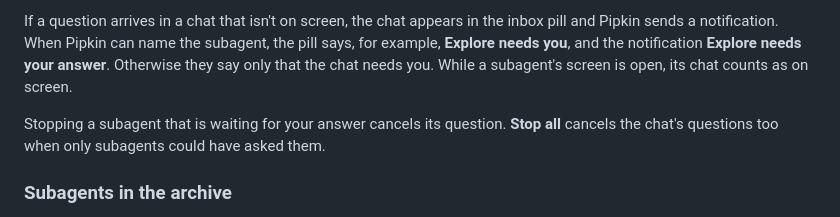
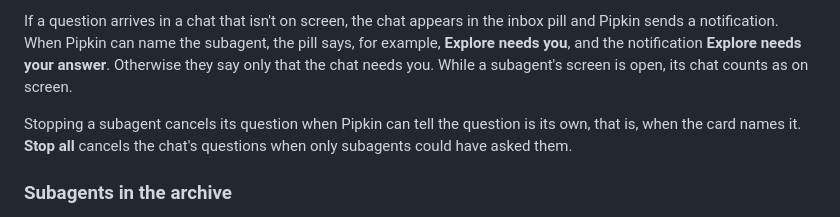
Before and after one commit to jeph/pipkin, a Markdown page: docs/extensions.md, the part around the change. Drawn GitHub-style.

Commit message:
docs(subagents): say stopping a subagent cancels only questions it's named on

```diff
--- a/docs/extensions.md
+++ b/docs/extensions.md
@@ -76,7 +76,7 @@ Pi doesn't say which tool call raised a question, so Pipkin names a subagent onl
 
 If a question arrives in a chat that isn't on screen, the chat appears in the inbox pill and Pipkin sends a notification. When Pipkin can name the subagent, the pill says, for example, **Explore needs you**, and the notification **Explore needs your answer**. Otherwise they say only that the chat needs you. While a subagent's screen is open, its chat counts as on screen.
 
-Stopping a subagent that is waiting for your answer cancels its question. **Stop all** cancels the chat's questions too when only subagents could have asked them.
+Stopping a subagent cancels its question when Pipkin can tell the question is its own, that is, when the card names it. **Stop all** cancels the chat's questions when only subagents could have asked them.
 
 ### Subagents in the archive
 
```
